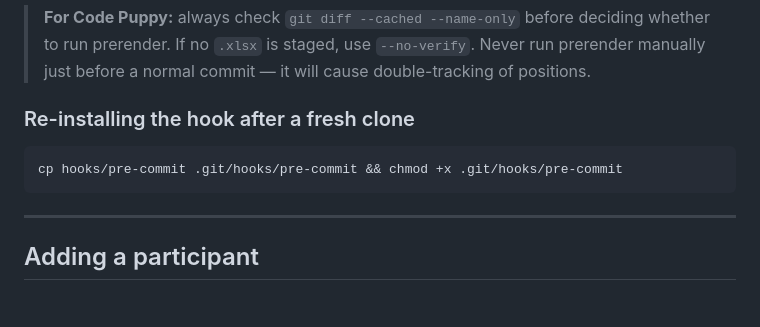
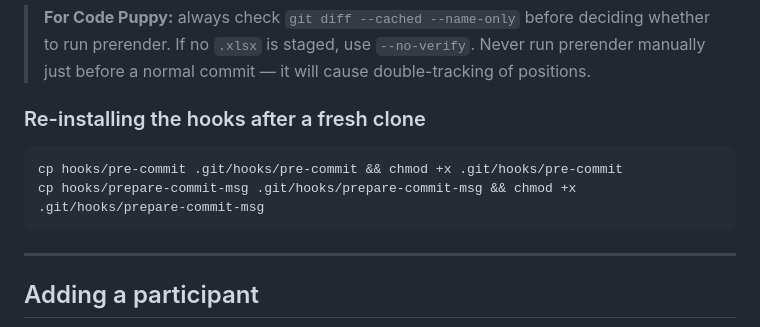
Before and after one commit to caicedodavid/quiniela, a Markdown page: README.md, the part around the change. GitHub-like rendering; blank space fills up the shorter version.

Commit message:
docs: update hook install instructions for both hooks

````diff
--- a/README.md
+++ b/README.md
@@ -121,10 +121,11 @@ git add js/ui.js && git commit --no-verify -m "ui: ..." && git push
 > Never run prerender manually just before a normal commit — it will cause
 > double-tracking of positions.
 
-### Re-installing the hook after a fresh clone
+### Re-installing the hooks after a fresh clone
 
 ```bash
 cp hooks/pre-commit .git/hooks/pre-commit && chmod +x .git/hooks/pre-commit
+cp hooks/prepare-commit-msg .git/hooks/prepare-commit-msg && chmod +x .git/hooks/prepare-commit-msg
 ```
 
 ---
````
